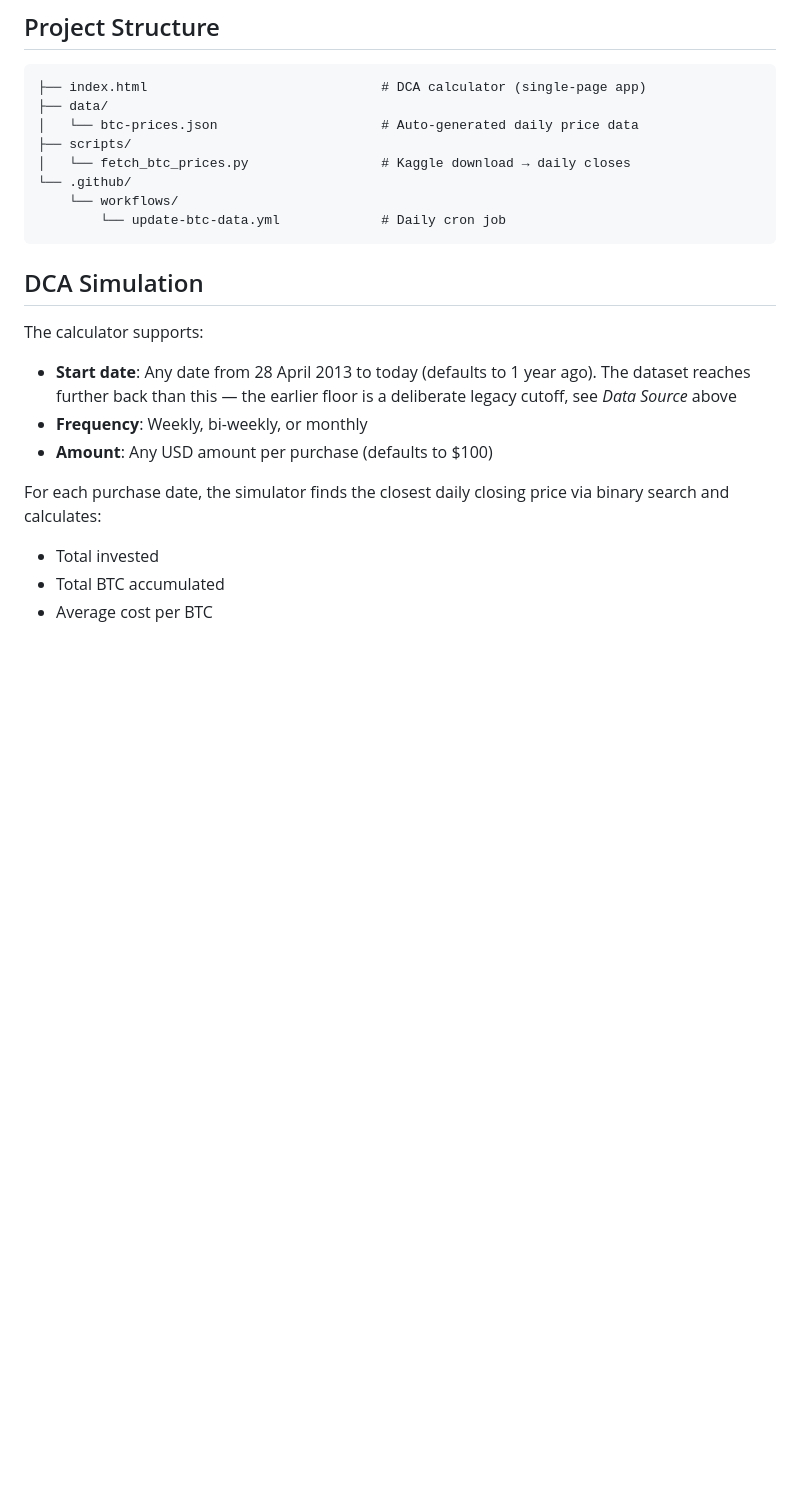
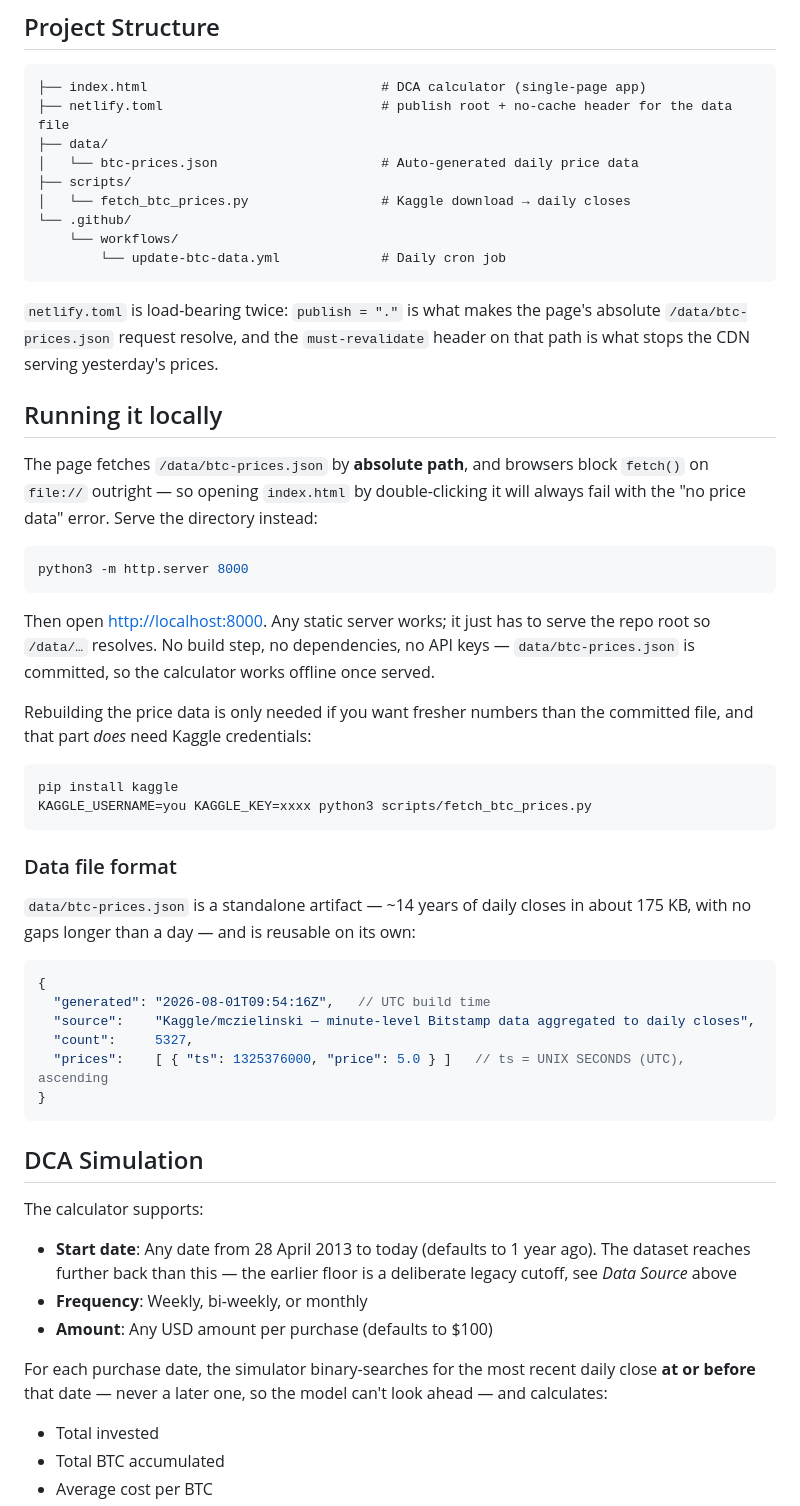
Before and after one commit to 00xJS/dca-analysis, a Markdown page: README.md, the part around one of its changes. Drawn GitHub-style; blank space fills up the shorter version.

````diff
--- a/README.md
+++ b/README.md
@@ -31,6 +31,7 @@ This means:
 
 ```
 ├── index.html                              # DCA calculator (single-page app)
+├── netlify.toml                            # publish root + no-cache header for the data file
 ├── data/
 │   └── btc-prices.json                     # Auto-generated daily price data
 ├── scripts/
@@ -38,6 +39,46 @@ This means:
 └── .github/
     └── workflows/
         └── update-btc-data.yml             # Daily cron job
+```
+
+`netlify.toml` is load-bearing twice: `publish = "."` is what makes the page's
+absolute `/data/btc-prices.json` request resolve, and the `must-revalidate`
+header on that path is what stops the CDN serving yesterday's prices.
+
+## Running it locally
+
+The page fetches `/data/btc-prices.json` by **absolute path**, and browsers block
+`fetch()` on `file://` outright — so opening `index.html` by double-clicking it
+will always fail with the "no price data" error. Serve the directory instead:
+
+```bash
+python3 -m http.server 8000
+```
+
+Then open <http://localhost:8000>. Any static server works; it just has to serve
+the repo root so `/data/…` resolves. No build step, no dependencies, no API keys
+— `data/btc-prices.json` is committed, so the calculator works offline once served.
+
+Rebuilding the price data is only needed if you want fresher numbers than the
+committed file, and that part *does* need Kaggle credentials:
+
+```bash
+pip install kaggle
+KAGGLE_USERNAME=you KAGGLE_KEY=xxxx python3 scripts/fetch_btc_prices.py
+```
+
+### Data file format
+
+`data/btc-prices.json` is a standalone artifact — ~14 years of daily closes in
+about 175 KB, with no gaps longer than a day — and is reusable on its own:
+
+```jsonc
+{
+  "generated": "2026-08-01T09:54:16Z",   // UTC build time
+  "source":    "Kaggle/mczielinski — minute-level Bitstamp data aggregated to daily closes",
+  "count":     5327,
+  "prices":    [ { "ts": 1325376000, "price": 5.0 } ]   // ts = UNIX SECONDS (UTC), ascending
+}
 ```
 
 ## DCA Simulation
@@ -48,7 +89,7 @@ The calculator supports:
 - **Frequency**: Weekly, bi-weekly, or monthly
 - **Amount**: Any USD amount per purchase (defaults to $100)
 
-For each purchase date, the simulator finds the closest daily closing price via binary search and calculates:
+For each purchase date, the simulator binary-searches for the most recent daily close **at or before** that date — never a later one, so the model can't look ahead — and calculates:
 - Total invested
 - Total BTC accumulated
 - Average cost per BTC
````
Also changed, not shown: other parts of README.md (+20 -8 lines).
